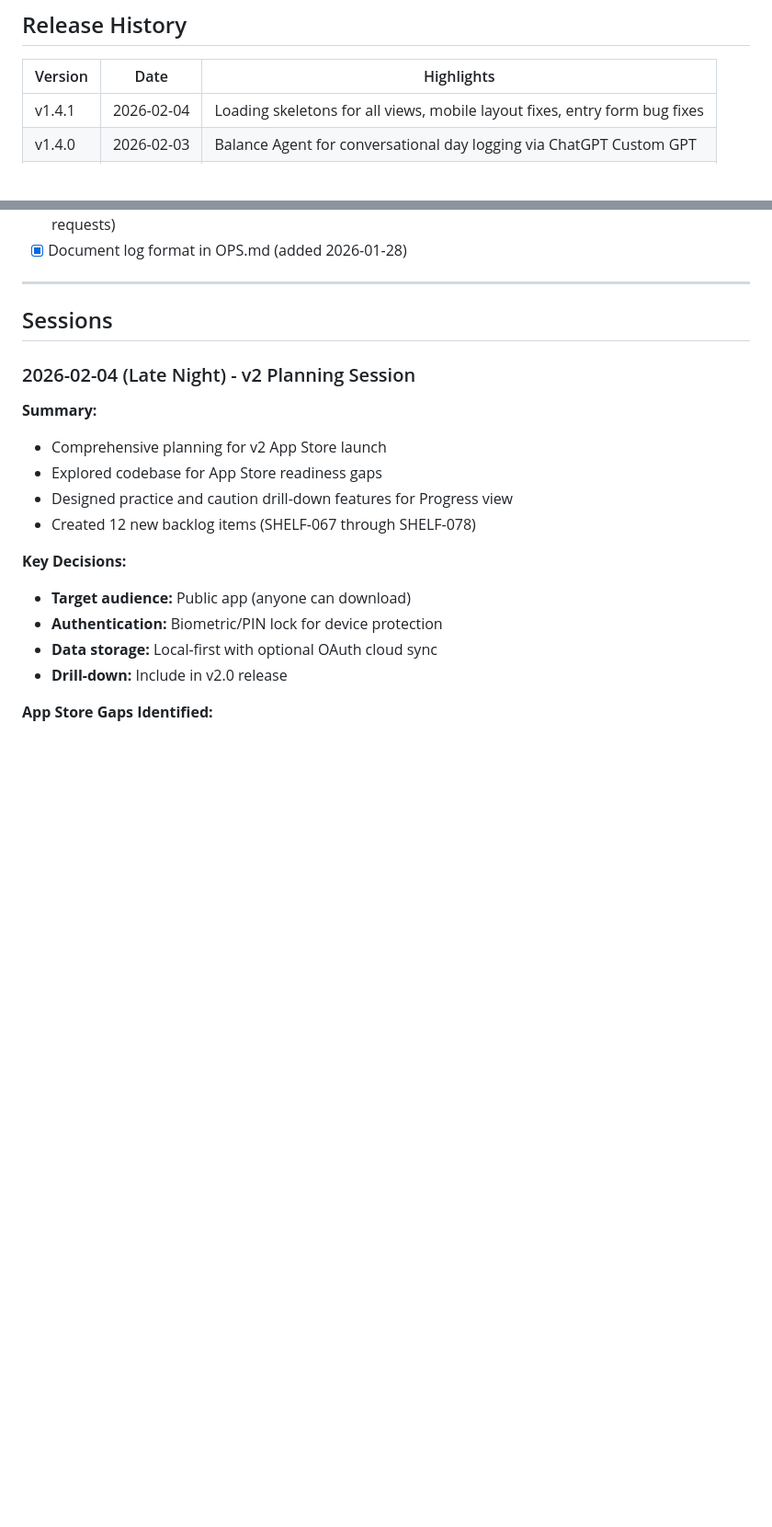
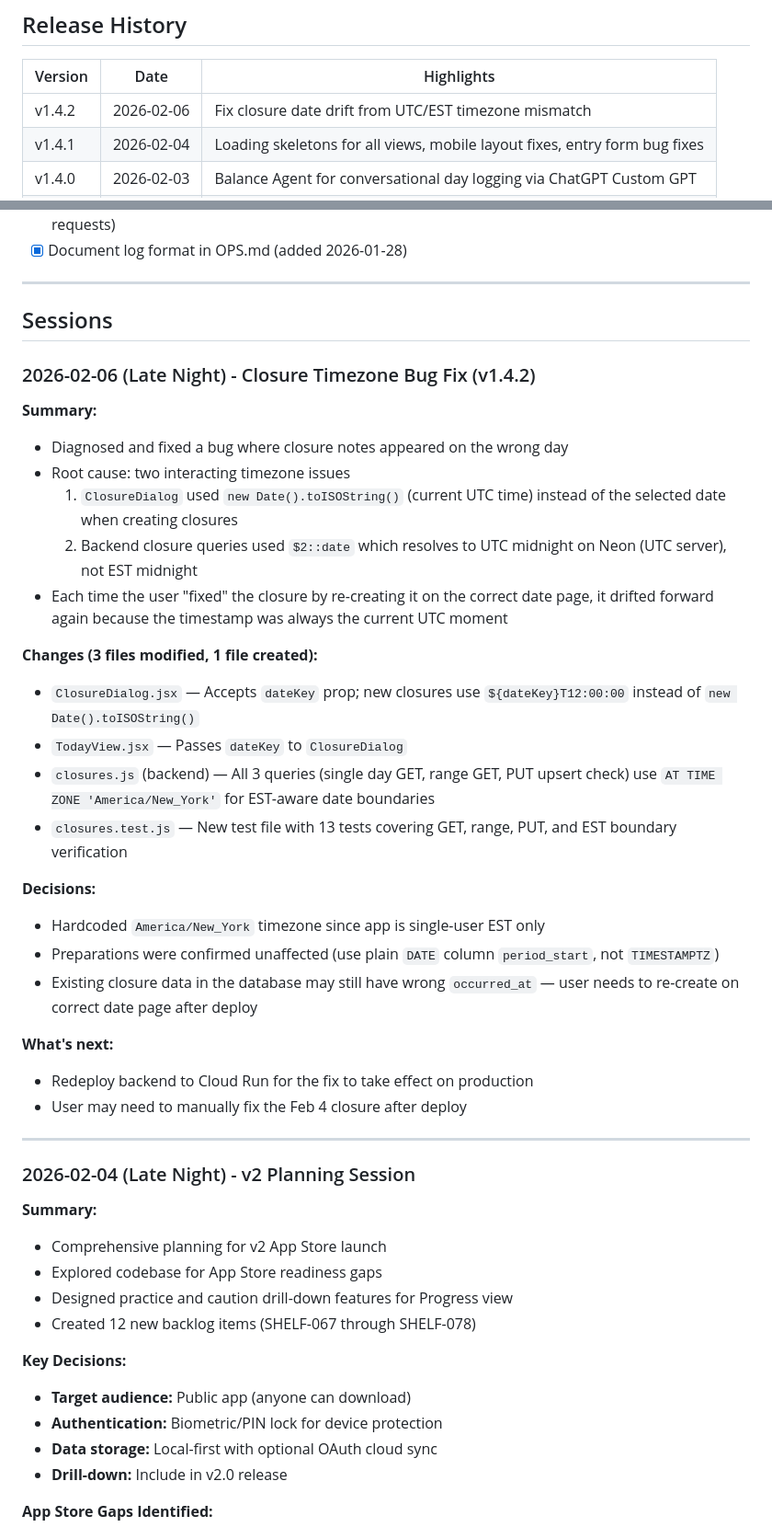
Before and after one commit to akuligowski9/the-shelf, a Markdown page: docs/PROGRESS.md, 2 parts joined by grey strips. Shown at 92% size. Rendered like a GitHub page; blank space fills up the shorter version.

Commit message:
Documentation sync for v1.4.2 closure timezone fix
Co-Authored-By: Claude Opus 4.6 <noreply@anthropic.com>

```diff
--- a/docs/PROGRESS.md
+++ b/docs/PROGRESS.md
@@ -29,6 +29,7 @@ Full REST API with all endpoints, PostgreSQL database, import/export with previe
 
 | Version | Date | Highlights |
 |---------|------|------------|
+| v1.4.2 | 2026-02-06 | Fix closure date drift from UTC/EST timezone mismatch |
 | v1.4.1 | 2026-02-04 | Loading skeletons for all views, mobile layout fixes, entry form bug fixes |
 | v1.4.0 | 2026-02-03 | Balance Agent for conversational day logging via ChatGPT Custom GPT |
 | v1.3.1 | 2026-01-29 | Database sequence fix, earth tone colors, TargetEditDialog scroll |
@@ -71,6 +72,32 @@ Reconstructed from git commit windows:
 ---
 
 ## Sessions
+
+### 2026-02-06 (Late Night) - Closure Timezone Bug Fix (v1.4.2)
+
+**Summary:**
+- Diagnosed and fixed a bug where closure notes appeared on the wrong day
+- Root cause: two interacting timezone issues
+  1. `ClosureDialog` used `new Date().toISOString()` (current UTC time) instead of the selected date when creating closures
+  2. Backend closure queries used `$2::date` which resolves to UTC midnight on Neon (UTC server), not EST midnight
+- Each time the user "fixed" the closure by re-creating it on the correct date page, it drifted forward again because the timestamp was always the current UTC moment
+
+**Changes (3 files modified, 1 file created):**
+- `ClosureDialog.jsx` — Accepts `dateKey` prop; new closures use `${dateKey}T12:00:00` instead of `new Date().toISOString()`
+- `TodayView.jsx` — Passes `dateKey` to `ClosureDialog`
+- `closures.js` (backend) — All 3 queries (single day GET, range GET, PUT upsert check) use `AT TIME ZONE 'America/New_York'` for EST-aware date boundaries
+- `closures.test.js` — New test file with 13 tests covering GET, range, PUT, and EST boundary verification
+
+**Decisions:**
+- Hardcoded `America/New_York` timezone since app is single-user EST only
+- Preparations were confirmed unaffected (use plain `DATE` column `period_start`, not `TIMESTAMPTZ`)
+- Existing closure data in the database may still have wrong `occurred_at` — user needs to re-create on correct date page after deploy
+
+**What's next:**
+- Redeploy backend to Cloud Run for the fix to take effect on production
+- User may need to manually fix the Feb 4 closure after deploy
+
+---
 
 ### 2026-02-04 (Late Night) - v2 Planning Session
 
```
Also changed, not shown: other parts of docs/PROGRESS.md (+1 -1 lines), docs/TECH_SPEC.md (+2 -0 lines).
